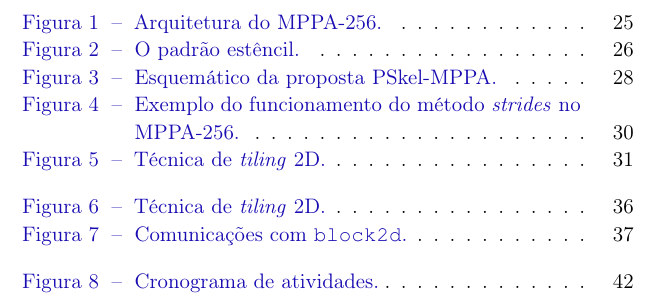
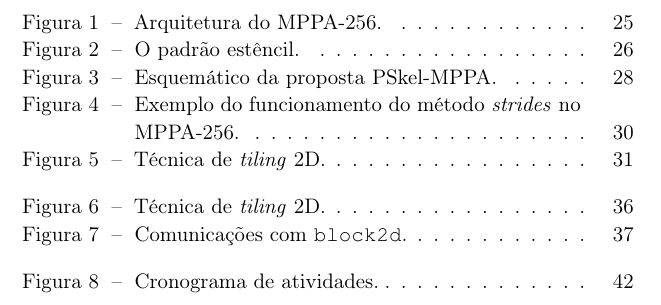
Before and after one commit to b-marques/tcc-ufsc, a LaTeX thesis (main.tex, which reads settings.tex): part of page 9 of 49, cut so that both start at the same text. Compiled offline with pdfLaTeX.

Commit message:
Mudança da cor dos links e hyperlinks para preto.

```diff
--- a/settings.tex
+++ b/settings.tex
@@ -192,10 +192,14 @@ therefore the \topsep patch must need to be updated accordingly}}
         {
             pdftitle={\@title},
             colorlinks=true, % false: boxed links; true: colored links
-            linkcolor=darkblue, % color of internal links
-            citecolor=darkgreen, % color of links to bibliography
+            % linkcolor=darkblue, % color of internal links
+            % citecolor=darkgreen, % color of links to bibliography
+            % filecolor=black, % color of file links
+            % urlcolor=linkcolor,
+            linkcolor=black, % color of internal links
+            citecolor=black, % color of links to bibliography
             filecolor=black, % color of file links
-            urlcolor=linkcolor,
+            urlcolor=black,
             bookmarksdepth=4
         }
         \ifenglish
```
